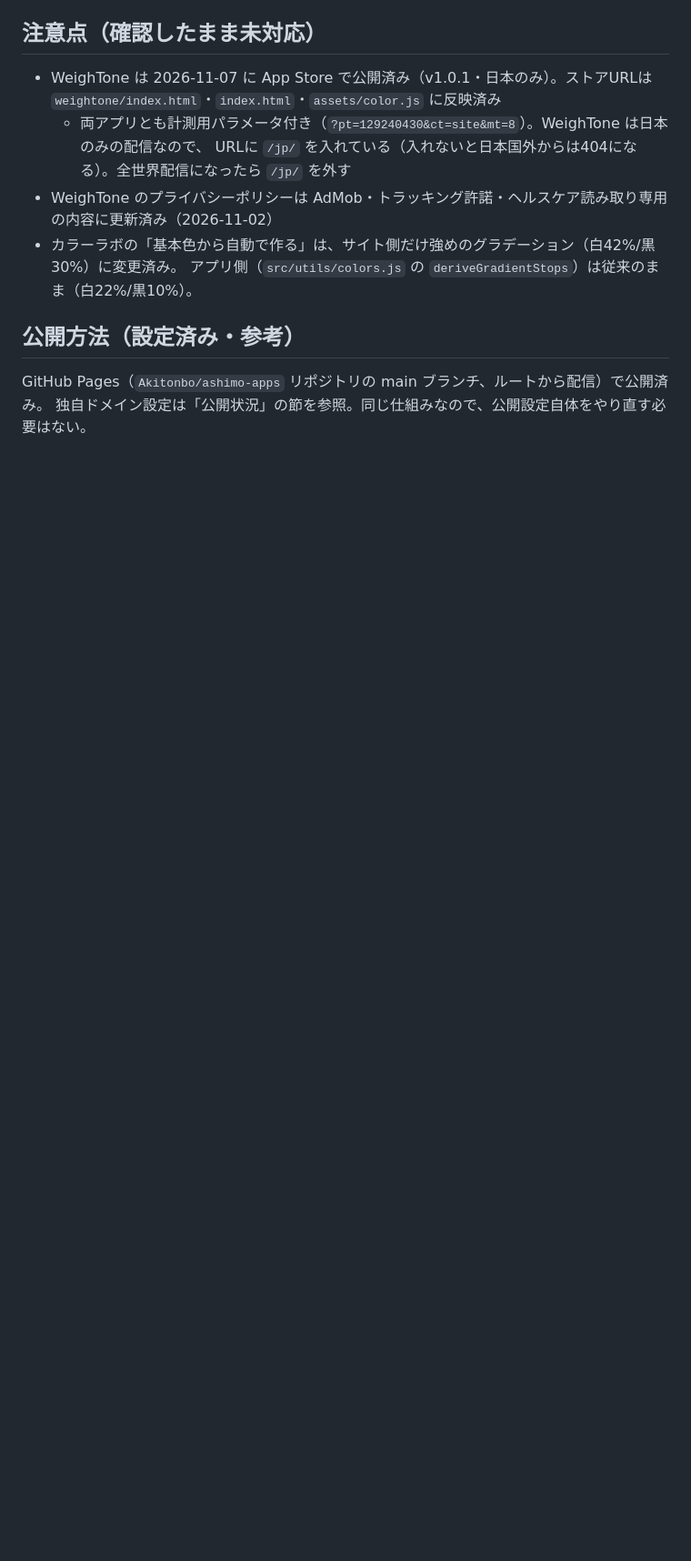
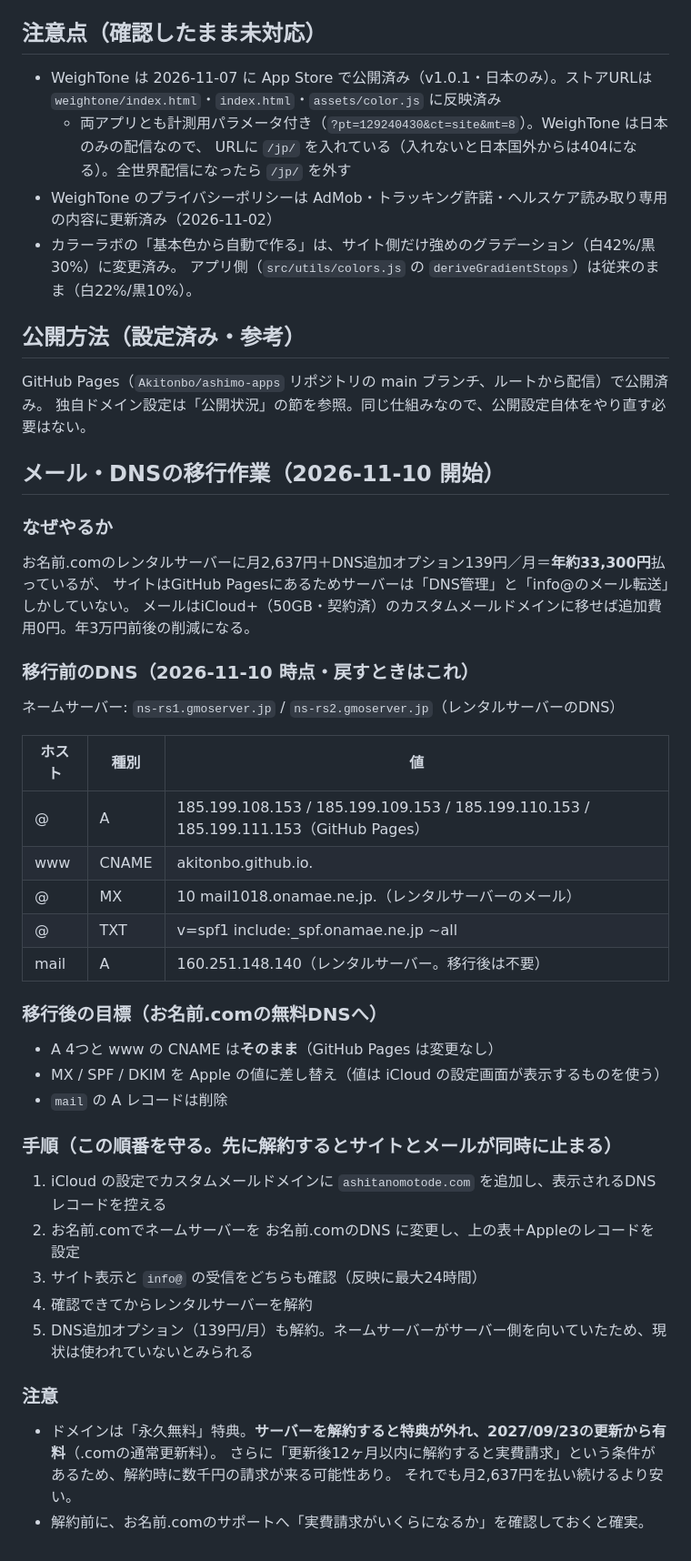
Before and after one commit to Akitonbo/ashimo-apps, a Markdown page: HANDOFF.md, the part around the change. Shown at 91% size. Drawn GitHub-style; blank space fills up the shorter version.

Commit message:
メール・DNS移行の計画と、移行前のDNS設定をHANDOFFに記録
レンタルサーバー（年約33,300円）がDNS管理とinfo@の転送しかしていないため、
メールをiCloud+のカスタムメールドメインへ移す。戻せるように現在のゾーンを控えた。

Co-Authored-By: Claude Opus 5 <noreply@anthropic.com>

```diff
--- a/HANDOFF.md
+++ b/HANDOFF.md
@@ -92,3 +92,39 @@ python3 -m http.server 8765
 ## 公開方法（設定済み・参考）
 GitHub Pages（`Akitonbo/ashimo-apps` リポジトリの main ブランチ、ルートから配信）で公開済み。
 独自ドメイン設定は「公開状況」の節を参照。同じ仕組みなので、公開設定自体をやり直す必要はない。
+
+## メール・DNSの移行作業（2026-11-10 開始）
+
+### なぜやるか
+お名前.comのレンタルサーバーに月2,637円＋DNS追加オプション139円／月＝**年約33,300円**払っているが、
+サイトはGitHub Pagesにあるためサーバーは「DNS管理」と「info@のメール転送」しかしていない。
+メールはiCloud+（50GB・契約済）のカスタムメールドメインに移せば追加費用0円。年3万円前後の削減になる。
+
+### 移行前のDNS（2026-11-10 時点・戻すときはこれ）
+ネームサーバー: `ns-rs1.gmoserver.jp` / `ns-rs2.gmoserver.jp`（レンタルサーバーのDNS）
+
+| ホスト | 種別 | 値 |
+|---|---|---|
+| @ | A | 185.199.108.153 / 185.199.109.153 / 185.199.110.153 / 185.199.111.153（GitHub Pages） |
+| www | CNAME | akitonbo.github.io. |
+| @ | MX | 10 mail1018.onamae.ne.jp.（レンタルサーバーのメール） |
+| @ | TXT | v=spf1 include:_spf.onamae.ne.jp ~all |
+| mail | A | 160.251.148.140（レンタルサーバー。移行後は不要） |
+
+### 移行後の目標（お名前.comの無料DNSへ）
+- A 4つと www の CNAME は**そのまま**（GitHub Pages は変更なし）
+- MX / SPF / DKIM を Apple の値に差し替え（値は iCloud の設定画面が表示するものを使う）
+- `mail` の A レコードは削除
+
+### 手順（この順番を守る。先に解約するとサイトとメールが同時に止まる）
+1. iCloud の設定でカスタムメールドメインに `ashitanomotode.com` を追加し、表示されるDNSレコードを控える
+2. お名前.comでネームサーバーを お名前.comのDNS に変更し、上の表＋Appleのレコードを設定
+3. サイト表示と `info@` の受信をどちらも確認（反映に最大24時間）
+4. 確認できてからレンタルサーバーを解約
+5. DNS追加オプション（139円/月）も解約。ネームサーバーがサーバー側を向いていたため、現状は使われていないとみられる
+
+### 注意
+- ドメインは「永久無料」特典。**サーバーを解約すると特典が外れ、2027/09/23の更新から有料**（.comの通常更新料）。
+  さらに「更新後12ヶ月以内に解約すると実費請求」という条件があるため、解約時に数千円の請求が来る可能性あり。
+  それでも月2,637円を払い続けるより安い。
+- 解約前に、お名前.comのサポートへ「実費請求がいくらになるか」を確認しておくと確実。
```
